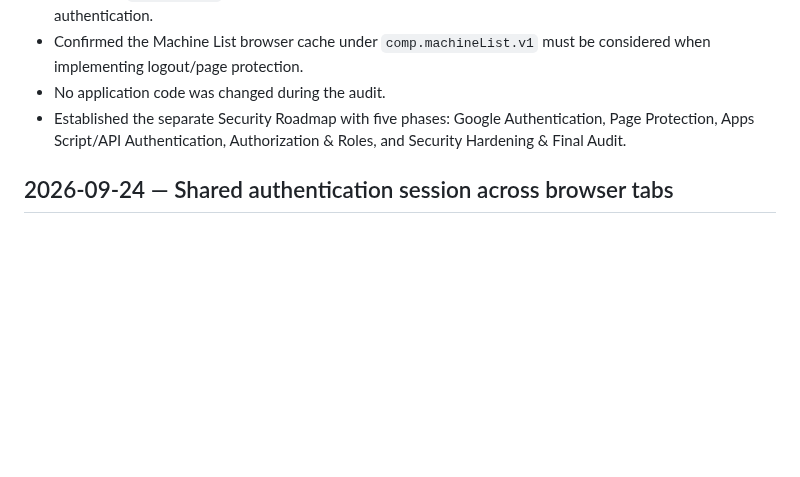
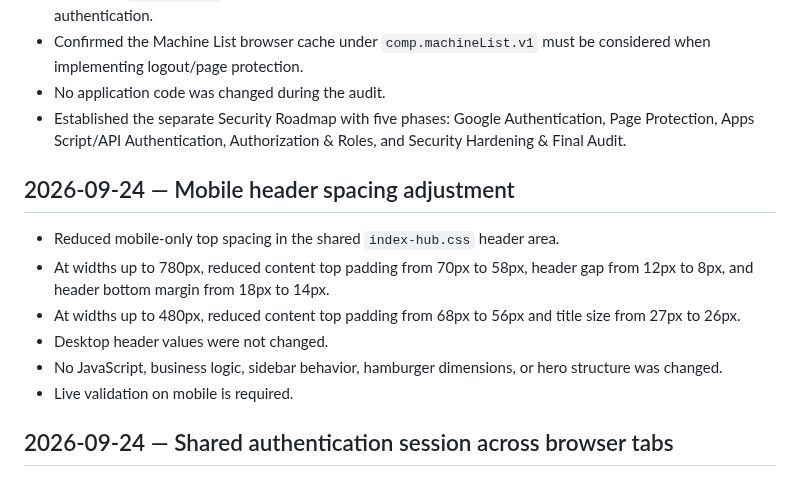
Before and after one commit to noxxadev/comp, a Markdown page: README.md, the part around the change. Drawn GitHub-style; blank space fills up the shorter version.

Commit message:
Document mobile header spacing adjustment

```diff
--- a/README.md
+++ b/README.md
@@ -786,6 +786,14 @@ Final outcome:
 - Established the separate Security Roadmap with five phases: Google Authentication, Page Protection, Apps Script/API Authentication, Authorization & Roles, and Security Hardening & Final Audit.
 
 
+## 2026-09-24 — Mobile header spacing adjustment
+- Reduced mobile-only top spacing in the shared `index-hub.css` header area.
+- At widths up to 780px, reduced content top padding from 70px to 58px, header gap from 12px to 8px, and header bottom margin from 18px to 14px.
+- At widths up to 480px, reduced content top padding from 68px to 56px and title size from 27px to 26px.
+- Desktop header values were not changed.
+- No JavaScript, business logic, sidebar behavior, hamburger dimensions, or hero structure was changed.
+- Live validation on mobile is required.
+
 ## 2026-09-24 — Shared authentication session across browser tabs
 - Audited the New Tab login issue and confirmed the cause: authentication state was stored in per-tab `sessionStorage`, so a newly opened tab could not see the existing session.
 - Updated `auth.js` to store the authentication session, user identity and 5-minute validation timestamp in shared `localStorage`.
```
